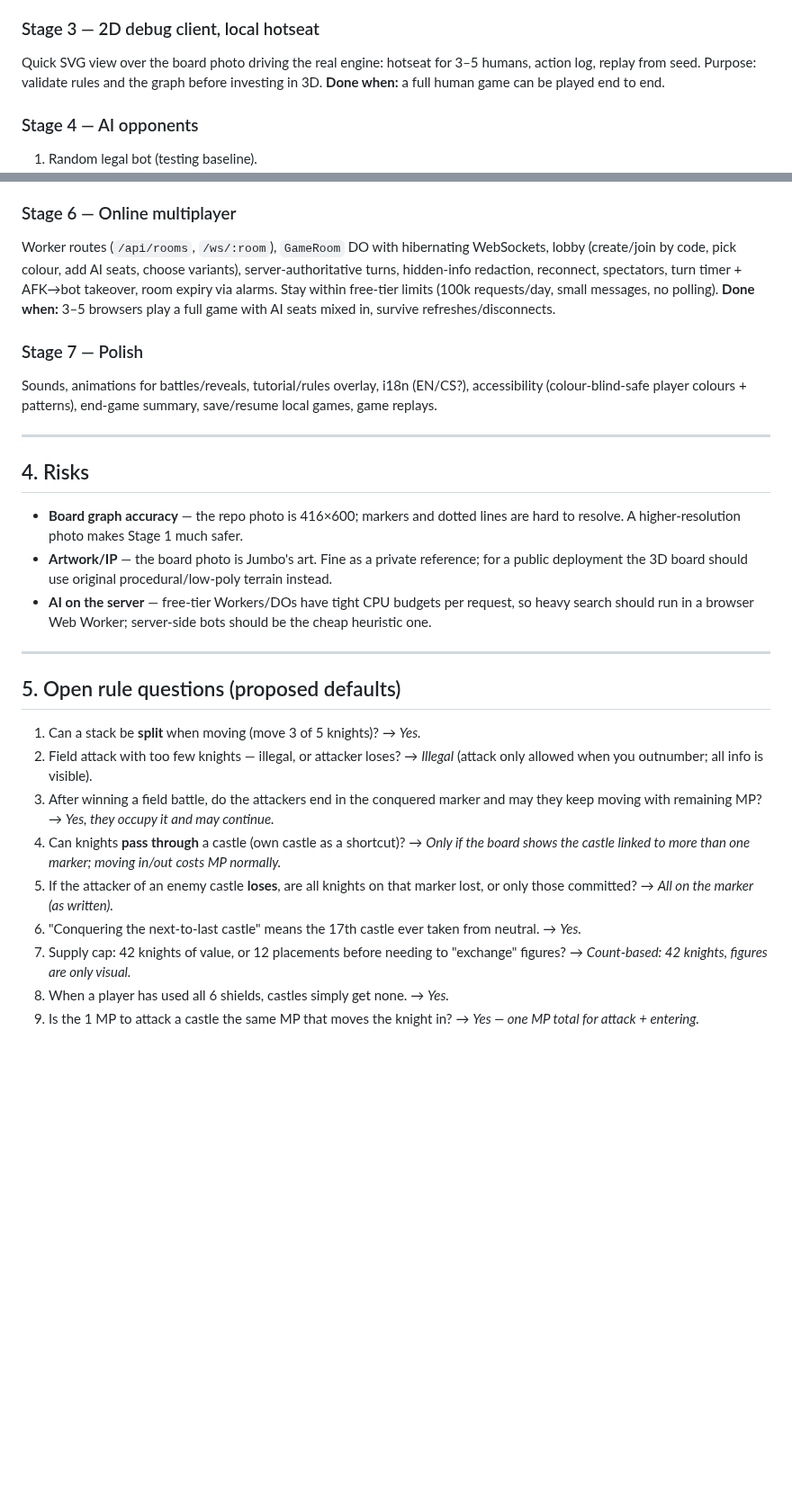
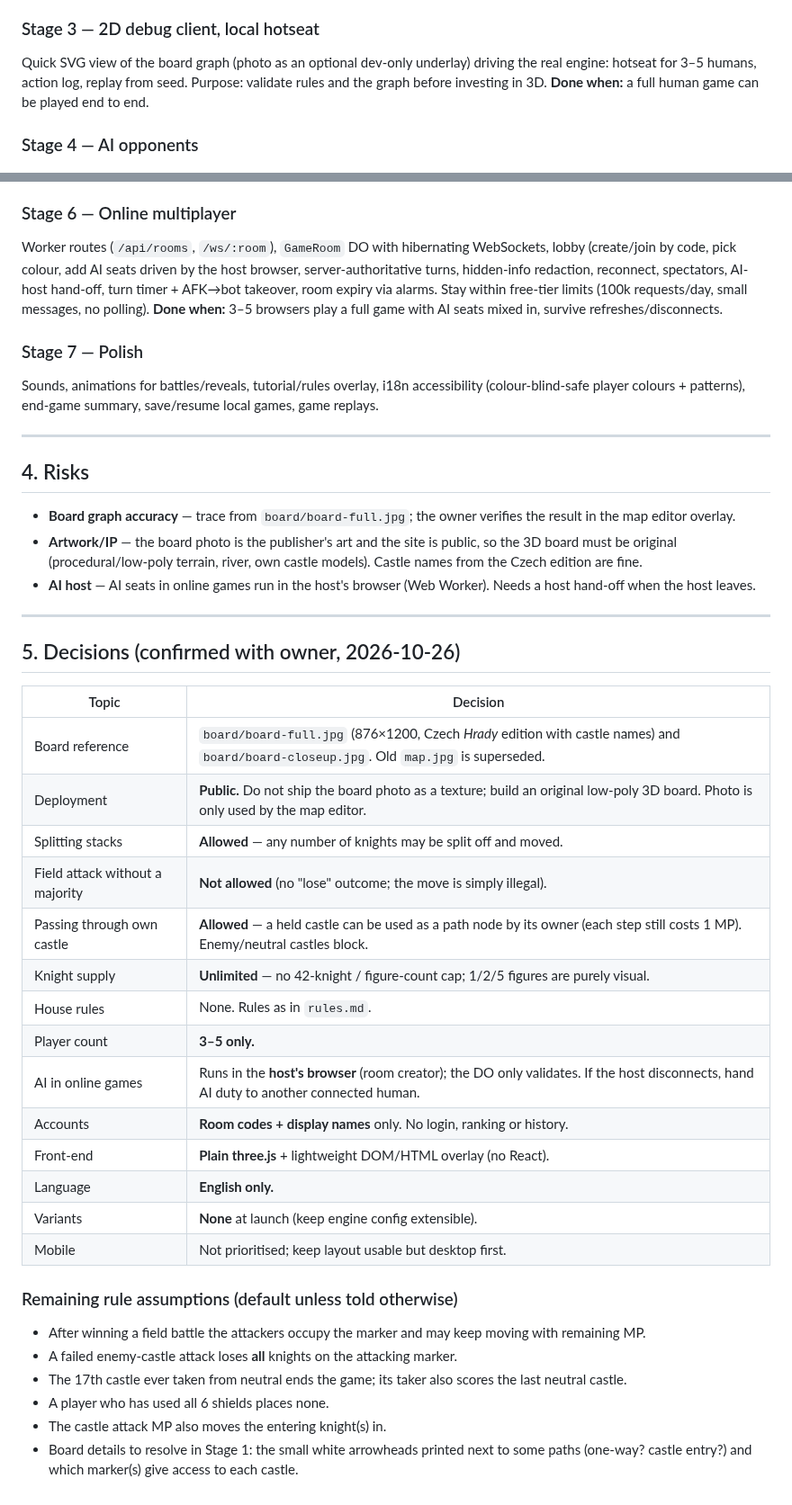
Before and after one commit to cebollinos11/hrady, a Markdown page: docs/PLAN.md, 2 parts joined by grey strips. Shown at 90% size. Rendered like a GitHub page; blank space fills up the shorter version.

```diff
--- a/docs/PLAN.md
+++ b/docs/PLAN.md
@@ -117,7 +118,7 @@ property test: random legal games always terminate with consistent state.
 violations.
 
 ### Stage 3 — 2D debug client, local hotseat
-Quick SVG view over the board photo driving the real engine: hotseat for
+Quick SVG view of the board graph (photo as an optional dev-only underlay) driving the real engine: hotseat for
 3–5 humans, action log, replay from seed. Purpose: validate rules and the
 graph before investing in 3D.
 **Done when:** a full human game can be played end to end.
@@ -142,9 +143,9 @@ mobile.
 
 ### Stage 6 — Online multiplayer
 Worker routes (`/api/rooms`, `/ws/:room`), `GameRoom` DO with hibernating
-WebSockets, lobby (create/join by code, pick colour, add AI seats, choose
-variants), server-authoritative turns, hidden-info redaction, reconnect,
-spectators, turn timer + AFK→bot takeover, room expiry via alarms.
+WebSockets, lobby (create/join by code, pick colour, add AI seats driven by
+the host browser, server-authoritative turns, hidden-info redaction, reconnect,
+spectators, AI-host hand-off, turn timer + AFK→bot takeover, room expiry via alarms.
 Stay within free-tier limits (100k requests/day, small messages, no
 polling).
 **Done when:** 3–5 browsers play a full game with AI seats mixed in, survive
@@ -152,42 +153,50 @@ refreshes/disconnects.
 
 ### Stage 7 — Polish
 Sounds, animations for battles/reveals, tutorial/rules overlay, i18n
-(EN/CS?), accessibility (colour-blind-safe player colours + patterns),
+accessibility (colour-blind-safe player colours + patterns),
 end-game summary, save/resume local games, game replays.
 
 ---
 
 ## 4. Risks
 
-- **Board graph accuracy** — the repo photo is 416×600; markers and dotted
-  lines are hard to resolve. A higher-resolution photo makes Stage 1 much
-  safer.
-- **Artwork/IP** — the board photo is Jumbo's art. Fine as a private
-  reference; for a public deployment the 3D board should use original
-  procedural/low-poly terrain instead.
-- **AI on the server** — free-tier Workers/DOs have tight CPU budgets per
-  request, so heavy search should run in a browser Web Worker; server-side
-  bots should be the cheap heuristic one.
+- **Board graph accuracy** — trace from `board/board-full.jpg`; the owner
+  verifies the result in the map editor overlay.
+- **Artwork/IP** — the board photo is the publisher's art and the site is
+  public, so the 3D board must be original (procedural/low-poly terrain,
+  river, own castle models). Castle names from the Czech edition are fine.
+- **AI host** — AI seats in online games run in the host's browser (Web
+  Worker). Needs a host hand-off when the host leaves.
 
 ---
 
-## 5. Open rule questions (proposed defaults)
+## 5. Decisions (confirmed with owner, 2026-10-26)
 
-1. Can a stack be **split** when moving (move 3 of 5 knights)? → *Yes.*
-2. Field attack with too few knights — illegal, or attacker loses? → *Illegal*
-   (attack only allowed when you outnumber; all info is visible).
-3. After winning a field battle, do the attackers end in the conquered
-   marker and may they keep moving with remaining MP? → *Yes, they occupy it
-   and may continue.*
-4. Can knights **pass through** a castle (own castle as a shortcut)? →
-   *Only if the board shows the castle linked to more than one marker; moving
-   in/out costs MP normally.*
-5. If the attacker of an enemy castle **loses**, are all knights on that
-   marker lost, or only those committed? → *All on the marker (as written).*
-6. "Conquering the next-to-last castle" means the 17th castle ever taken
-   from neutral. → *Yes.*
-7. Supply cap: 42 knights of value, or 12 placements before needing to
-   "exchange" figures? → *Count-based: 42 knights, figures are only visual.*
-8. When a player has used all 6 shields, castles simply get none. → *Yes.*
-9. Is the 1 MP to attack a castle the same MP that moves the knight in? →
-   *Yes — one MP total for attack + entering.*
+| Topic | Decision |
+|---|---|
+| Board reference | `board/board-full.jpg` (876×1200, Czech *Hrady* edition with castle names) and `board/board-closeup.jpg`. Old `map.jpg` is superseded. |
+| Deployment | **Public.** Do not ship the board photo as a texture; build an original low-poly 3D board. Photo is only used by the map editor. |
+| Splitting stacks | **Allowed** — any number of knights may be split off and moved. |
+| Field attack without a majority | **Not allowed** (no "lose" outcome; the move is simply illegal). |
+| Passing through own castle | **Allowed** — a held castle can be used as a path node by its owner (each step still costs 1 MP). Enemy/neutral castles block. |
+| Knight supply | **Unlimited** — no 42-knight / figure-count cap; 1/2/5 figures are purely visual. |
+| House rules | None. Rules as in `rules.md`. |
+| Player count | **3–5 only.** |
+| AI in online games | Runs in the **host's browser** (room creator); the DO only validates. If the host disconnects, hand AI duty to another connected human. |
+| Accounts | **Room codes + display names** only. No login, ranking or history. |
+| Front-end | **Plain three.js** + lightweight DOM/HTML overlay (no React). |
+| Language | **English only.** |
+| Variants | **None** at launch (keep engine config extensible). |
+| Mobile | Not prioritised; keep layout usable but desktop first. |
+
+### Remaining rule assumptions (default unless told otherwise)
+- After winning a field battle the attackers occupy the marker and may keep
+  moving with remaining MP.
+- A failed enemy-castle attack loses **all** knights on the attacking marker.
+- The 17th castle ever taken from neutral ends the game; its taker also
+  scores the last neutral castle.
+- A player who has used all 6 shields places none.
+- The castle attack MP also moves the entering knight(s) in.
+- Board details to resolve in Stage 1: the small white arrowheads printed
+  next to some paths (one-way? castle entry?) and which marker(s) give access
+  to each castle.
```
Also changed, not shown: other parts of docs/PLAN.md (+10 -9 lines), README.md (+5 -2 lines), docs/KICKOFF_PROMPT.md (added, +88 -0 lines), docs/board/board-closeup.jpg (added), docs/board/board-full.jpg (added).
